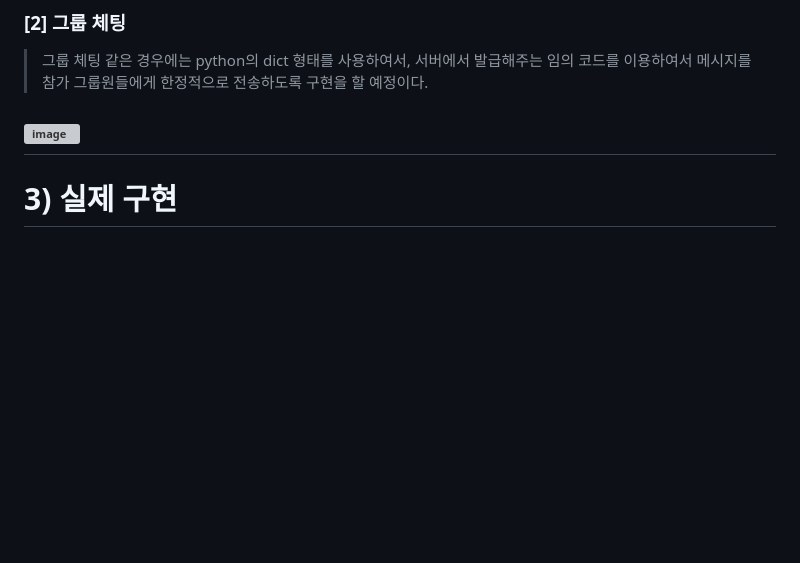
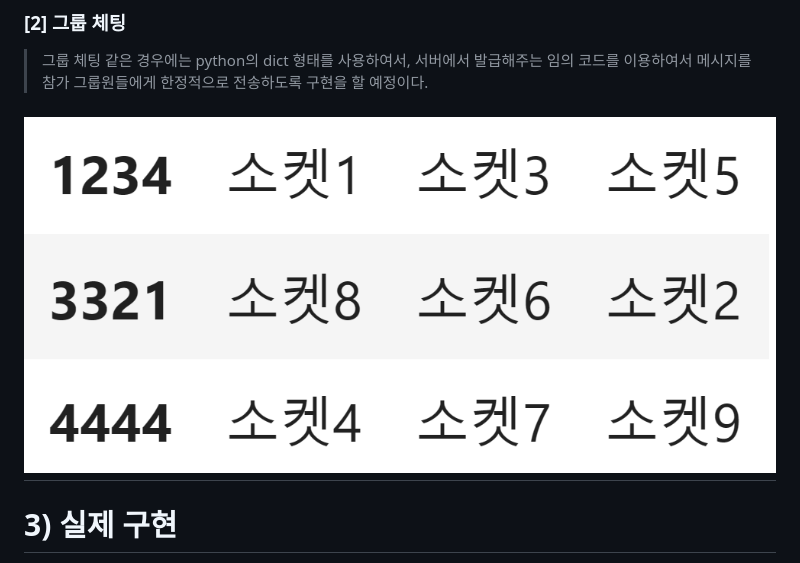
Before and after one commit to parkjunsu3321/web_socket_study, a Markdown page: live_chatting/Readme.md, the part around the change. Rendered like a GitHub page; blank space fills up the shorter version; grey boxes are pictures that could not be loaded.

```diff
--- a/live_chatting/Readme.md
+++ b/live_chatting/Readme.md
@@ -19,7 +19,7 @@
 
 > 그룹 체팅 같은 경우에는 python의 dict 형태를 사용하여서, 서버에서 발급해주는 임의 코드를 이용하여서 메시지를 참가 그룹원들에게 한정적으로 전송하도록 구현을 할 예정이다.
 >
-![image](images/socket_struct.png.png)
+![image](images/socket_struct.png)
 ---
 
 # 3) 실제 구현
```
